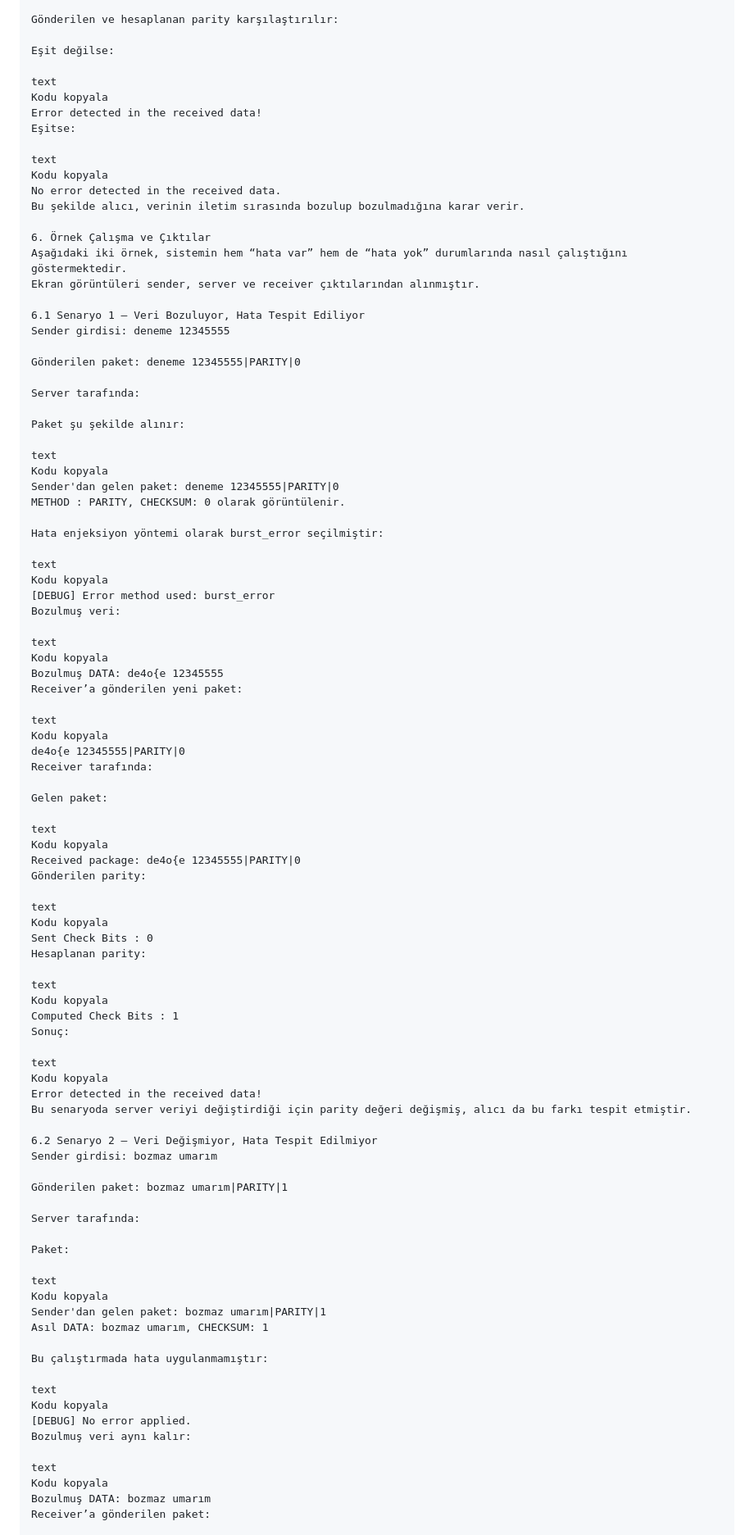
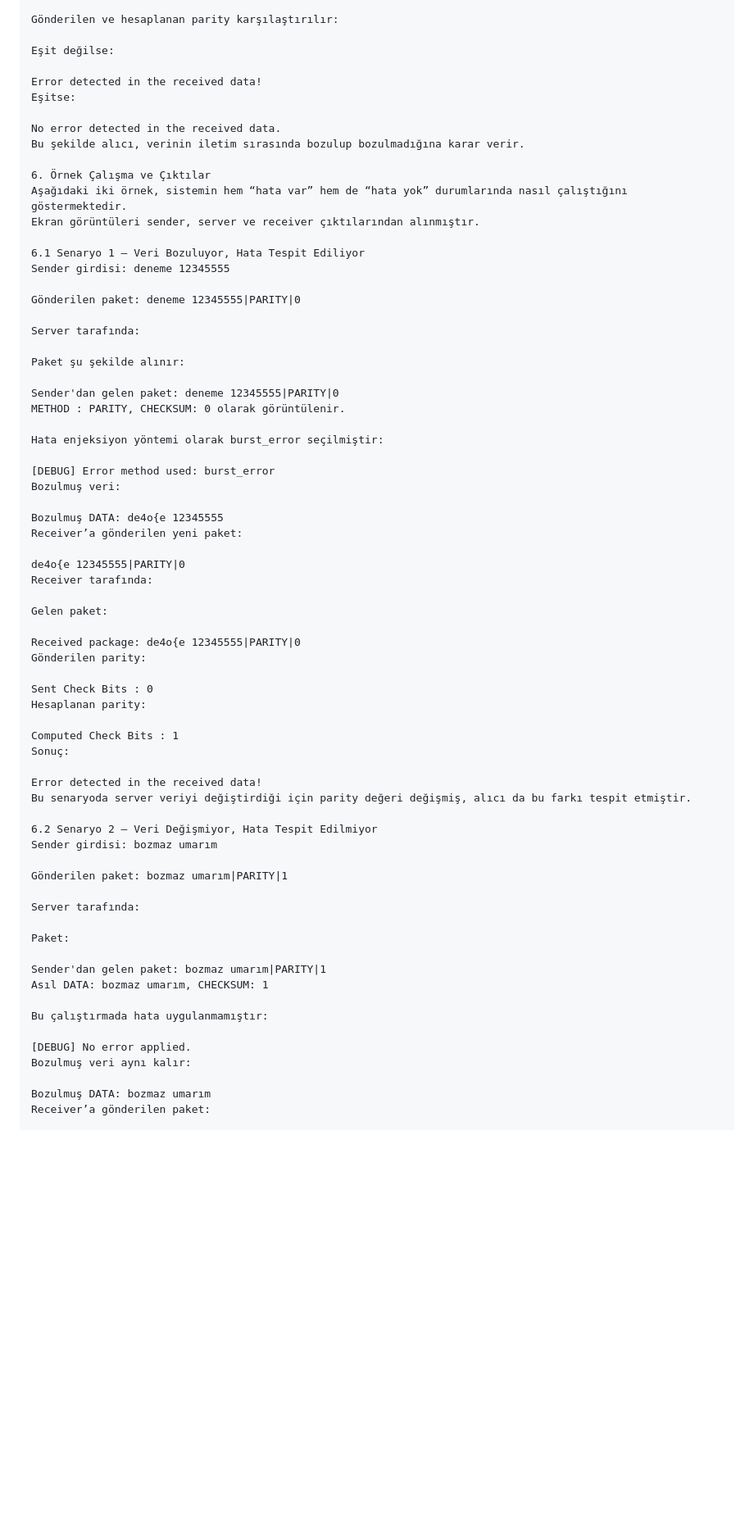
Before and after one commit to KamileGULER/datacomProject, a Markdown page: README.md, the part around the change printed below. Shown: that part at 82% size. GitHub-like rendering; blank space fills up the shorter version.

```diff
--- a/README.md
+++ b/README.md
@@ -208,13 +186,9 @@ Gönderilen ve hesaplanan parity karşılaştırılır:
 
 Eşit değilse:
 
-text
-Kodu kopyala
 Error detected in the received data!
 Eşitse:
 
-text
-Kodu kopyala
 No error detected in the received data.
 Bu şekilde alıcı, verinin iletim sırasında bozulup bozulmadığına karar verir.
 
@@ -231,47 +205,31 @@ Server tarafında:
 
 Paket şu şekilde alınır:
 
-text
-Kodu kopyala
 Sender'dan gelen paket: deneme 12345555|PARITY|0
 METHOD : PARITY, CHECKSUM: 0 olarak görüntülenir.
 
 Hata enjeksiyon yöntemi olarak burst_error seçilmiştir:
 
-text
-Kodu kopyala
 [DEBUG] Error method used: burst_error
 Bozulmuş veri:
 
-text
-Kodu kopyala
 Bozulmuş DATA: de4o{e 12345555
 Receiver’a gönderilen yeni paket:
 
-text
-Kodu kopyala
 de4o{e 12345555|PARITY|0
 Receiver tarafında:
 
 Gelen paket:
 
-text
-Kodu kopyala
 Received package: de4o{e 12345555|PARITY|0
 Gönderilen parity:
 
-text
-Kodu kopyala
 Sent Check Bits : 0
 Hesaplanan parity:
 
-text
-Kodu kopyala
 Computed Check Bits : 1
 Sonuç:
 
-text
-Kodu kopyala
 Error detected in the received data!
 Bu senaryoda server veriyi değiştirdiği için parity değeri değişmiş, alıcı da bu farkı tespit etmiştir.
 
@@ -284,20 +242,14 @@ Server tarafında:
 
 Paket:
 
-text
-Kodu kopyala
 Sender'dan gelen paket: bozmaz umarım|PARITY|1
 Asıl DATA: bozmaz umarım, CHECKSUM: 1
 
 Bu çalıştırmada hata uygulanmamıştır:
 
-text
-Kodu kopyala
 [DEBUG] No error applied.
 Bozulmuş veri aynı kalır:
 
-text
-Kodu kopyala
 Bozulmuş DATA: bozmaz umarım
 Receiver’a gönderilen paket:
 
```
Also changed, not shown: other parts of README.md (+0 -32 lines).
